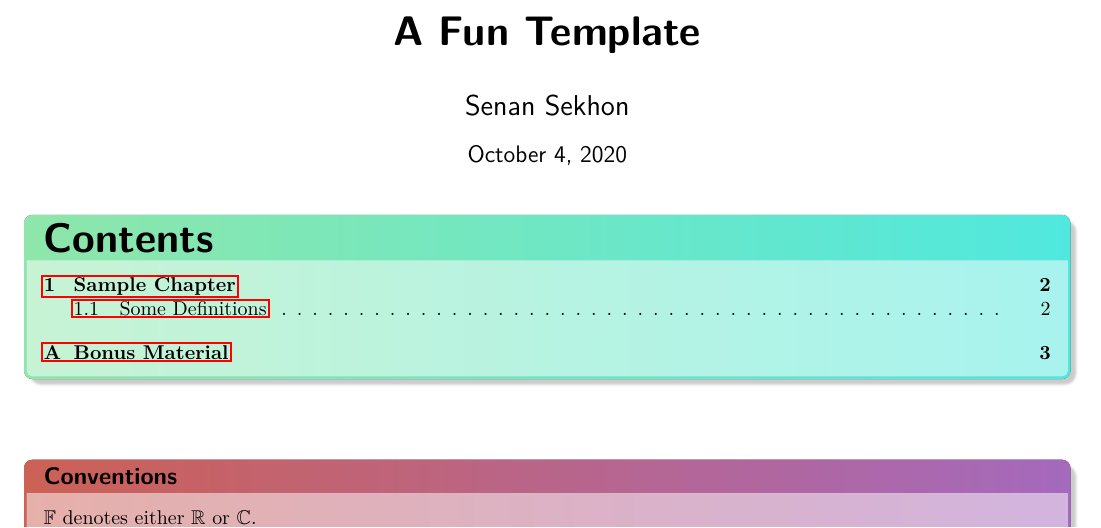
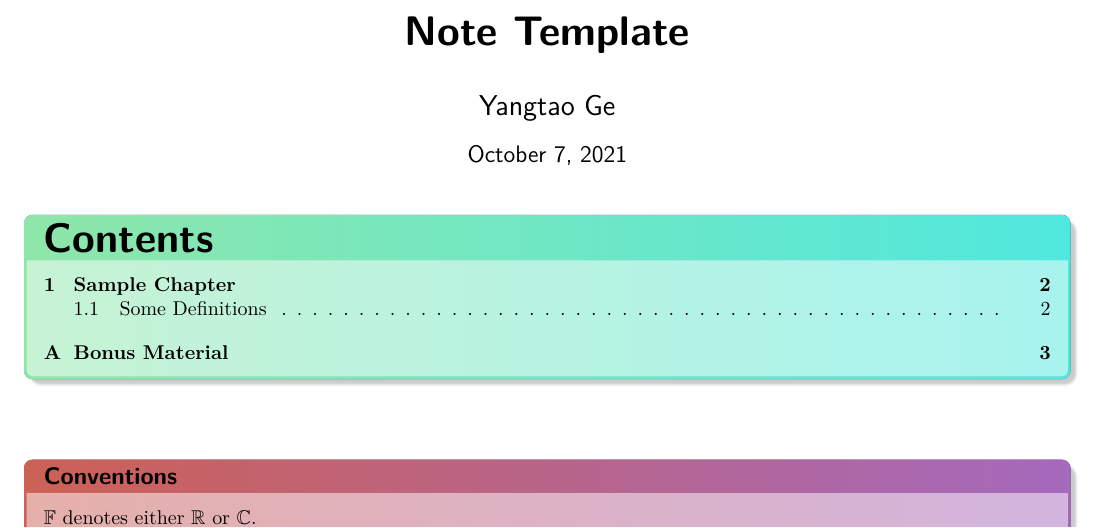
Before and after one commit to YangtaoGe518/latex-note-template, a LaTeX document (src/note.tex, which reads src/macros.tex): part of page 1 of 3, cut so that both start at the same text. Compiled offline with pdfLaTeX.

```diff
--- a/src/macros.tex
+++ b/src/macros.tex
@@ -1,3 +1,43 @@
+%%hyperref
+\hypersetup{
+    colorlinks=true,
+    linkcolor=black,
+    filecolor=black,
+    urlcolor=black,
+	citecolor=black,
+}
+
+%%Listing
+\usepackage{listings}
+\usepackage{color}
+\definecolor{codegreen}{rgb}{0,0.6,0}
+\definecolor{codegray}{rgb}{0.5,0.5,0.5}
+\definecolor{codepurple}{rgb}{0.58,0,0.82}
+\definecolor{backcolour}{rgb}{0.95,0.95,0.92}
+\colorlet{punct}{red!60!black}
+\definecolor{delim}{RGB}{20,105,176}
+\colorlet{numb}{magenta!60!black}
+
+\lstdefinestyle{mystyle}{
+    backgroundcolor=\color{backcolour},
+    commentstyle=\color{codegreen},
+    keywordstyle=\color{magenta},
+    numberstyle=\tiny\color{codegray},
+    stringstyle=\color{codepurple},
+    basicstyle=\ttfamily\footnotesize,
+    breakatwhitespace=false,
+    breaklines=true,
+    captionpos=b,
+    keepspaces=true,
+    numbers=left,
+    numbersep=5pt,
+    showspaces=false,
+    showstringspaces=false,
+    showtabs=false,
+    tabsize=2
+}
+\lstset{style=mystyle}
+
 \setlist{topsep=2pt,itemsep=2pt,parsep=0pt,partopsep=0pt}
 \pgfplotsset{compat=newest}
 
@@ -212,3 +252,14 @@
 \setlength{\parindent}{0.2in}
 \setlength{\parskip}{0pt}
 \setlength{\columnseprule}{0pt}
+
+%Custom colors for different environments
+\definecolor{contcol1}{HTML}{72E094}
+\definecolor{contcol2}{HTML}{24E2D6}
+\definecolor{convcol1}{HTML}{C0392B}
+\definecolor{convcol2}{HTML}{8E44AD}
+
+\setlength{\abovedisplayskip}{3pt}
+\setlength{\belowdisplayskip}{3pt}
+\setlength{\abovedisplayshortskip}{0pt}
+\setlength{\belowdisplayshortskip}{0pt}
--- a/src/note.tex
+++ b/src/note.tex
@@ -31,22 +33,11 @@
 \input{macros.tex}
 
-\title{\huge\sffamily\bfseries A Fun Template}
-\author{\Large\sffamily Senan Sekhon}
-\date{\sffamily October 4, 2020}
+\title{\huge\sffamily\bfseries Note Template}
+\author{\Large\sffamily Yangtao Ge}
+\date{\sffamily \today}
 
 \begin{document}
-
-\setlength{\abovedisplayskip}{3pt}
-\setlength{\belowdisplayskip}{3pt}
-\setlength{\abovedisplayshortskip}{0pt}
-\setlength{\belowdisplayshortskip}{0pt}
 \maketitle
-
-%Custom colors for different environments
-\definecolor{contcol1}{HTML}{72E094}
-\definecolor{contcol2}{HTML}{24E2D6}
-\definecolor{convcol1}{HTML}{C0392B}
-\definecolor{convcol2}{HTML}{8E44AD}
 
 \begin{tcolorbox}[title=Contents, fonttitle=\huge\sffamily\bfseries\selectfont,interior style={left color=contcol1!40!white,right color=contcol2!40!white},frame style={left color=contcol1!80!white,right color=contcol2!80!white},coltitle=black,top=2mm,bottom=2mm,left=2mm,right=2mm,drop fuzzy shadow,enhanced,breakable]
 \makeatletter
```
Also changed, not shown: src/note.pdf, src/note.tex (2 more changed lines).
